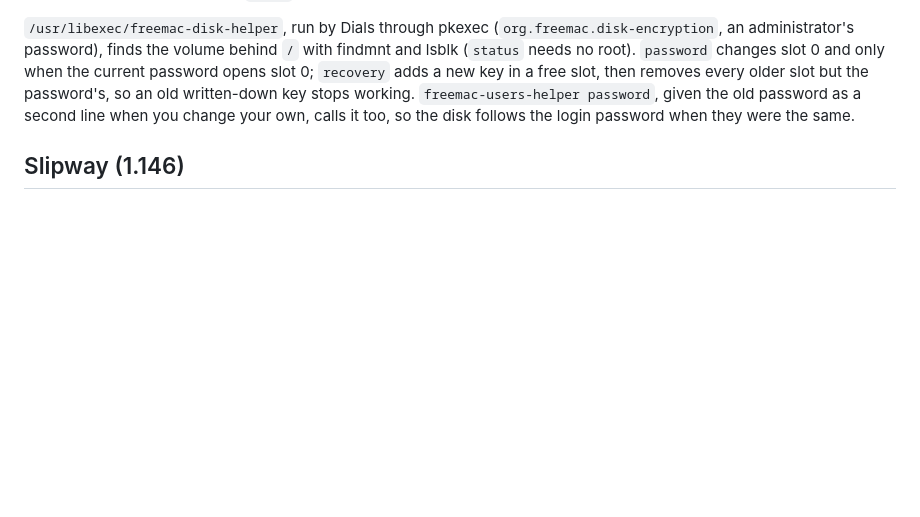
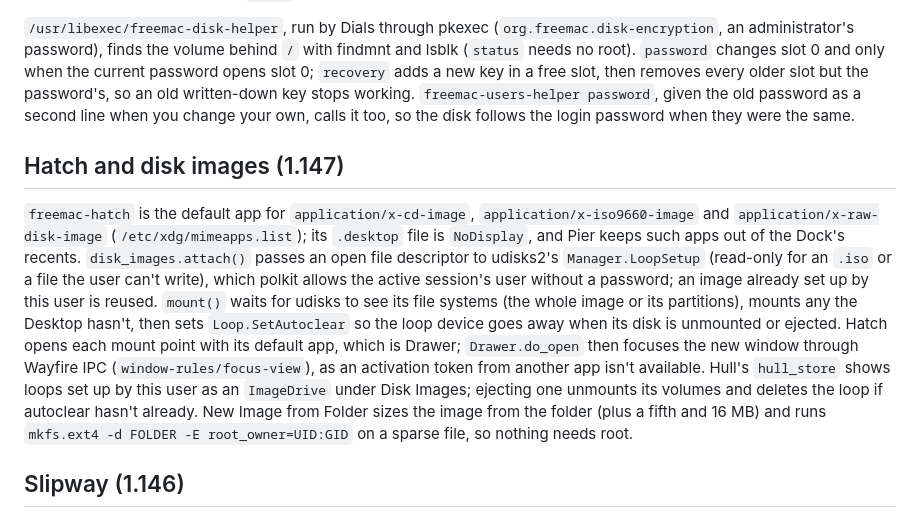
Before and after one commit to dean-plude/freemac, a Markdown page: docs/ARCHITECTURE.md, the part around the change. Rendered like a GitHub page; blank space fills up the shorter version.

```diff
--- a/docs/ARCHITECTURE.md
+++ b/docs/ARCHITECTURE.md
@@ -878,6 +878,27 @@ the password's, so an old written-down key stops working. `freemac-users-helper
 the old password as a second line when you change your own, calls it too, so
 the disk follows the login password when they were the same.
 
+## Hatch and disk images (1.147)
+
+`freemac-hatch` is the default app for `application/x-cd-image`,
+`application/x-iso9660-image` and `application/x-raw-disk-image`
+(`/etc/xdg/mimeapps.list`); its `.desktop` file is `NoDisplay`, and Pier keeps
+such apps out of the Dock's recents. `disk_images.attach()` passes an open file
+descriptor to udisks2's `Manager.LoopSetup` (read-only for an `.iso` or a file
+the user can't write), which polkit allows the active session's user without a
+password; an image already set up by this user is reused. `mount()` waits for
+udisks to see its file systems (the whole image or its partitions), mounts any
+the Desktop hasn't, then sets `Loop.SetAutoclear` so the loop device goes away
+when its disk is unmounted or ejected. Hatch opens each mount point with its
+default app, which is Drawer; `Drawer.do_open` then focuses the new window
+through Wayfire IPC (`window-rules/focus-view`), as an activation token from
+another app isn't available. Hull's `hull_store` shows loops set up by this
+user as an `ImageDrive` under Disk Images; ejecting one unmounts its volumes
+and deletes the loop if autoclear hasn't already. New Image from Folder sizes
+the image from the folder (plus a fifth and 16 MB) and runs
+`mkfs.ext4 -d FOLDER -E root_owner=UID:GID` on a sparse file, so nothing needs
+root.
+
 ## Slipway (1.146)
 
 `freemac-slipway` is the default app for `application/vnd.debian.binary-package`
```
Also changed, not shown: README.md (+2 -0 lines), docs/ROADMAP.md (+15 -0 lines), docs/screenshots/hatch-hull.png (added), docs/screenshots/hatch-new-image.png (added), docs/screenshots/hatch-opened.png (added), 12 other files.
